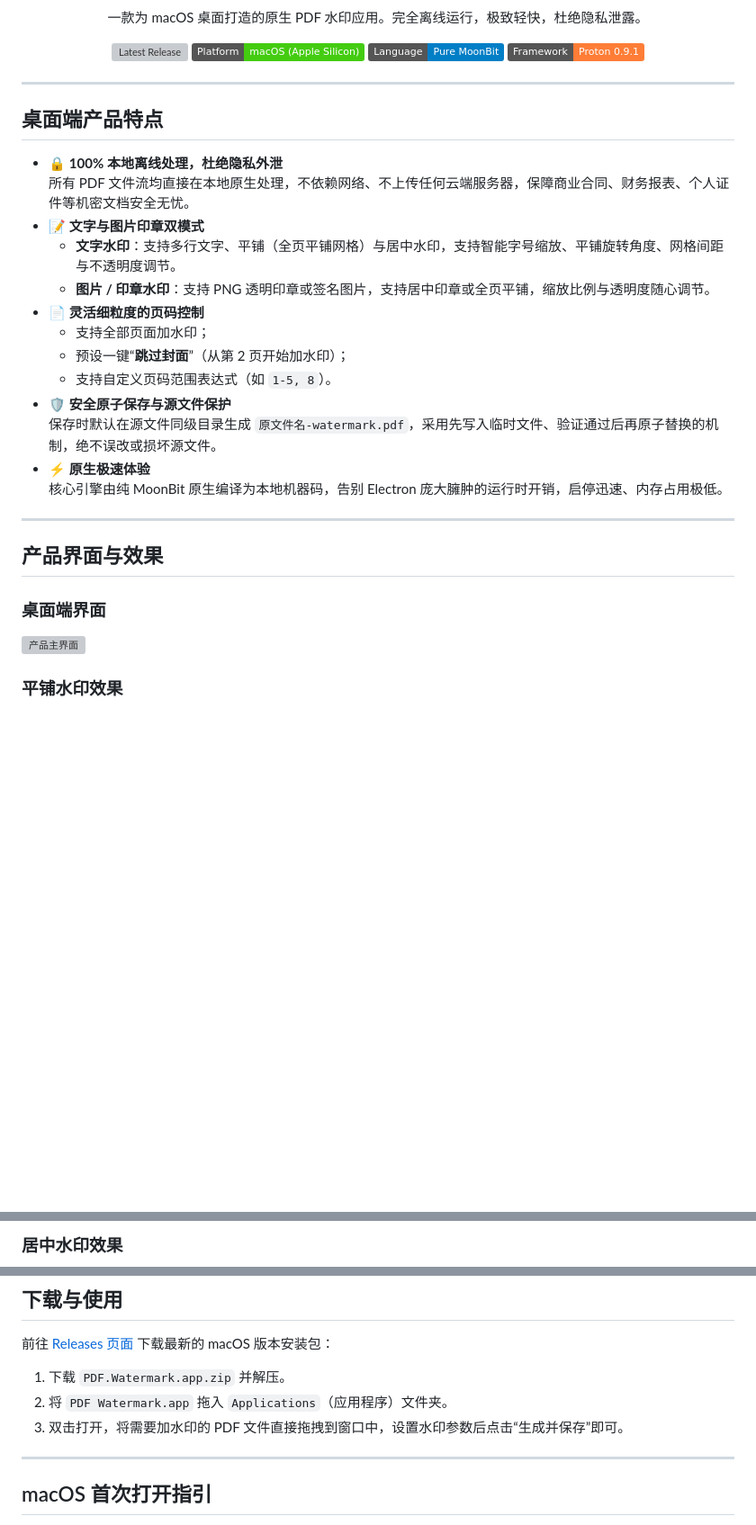
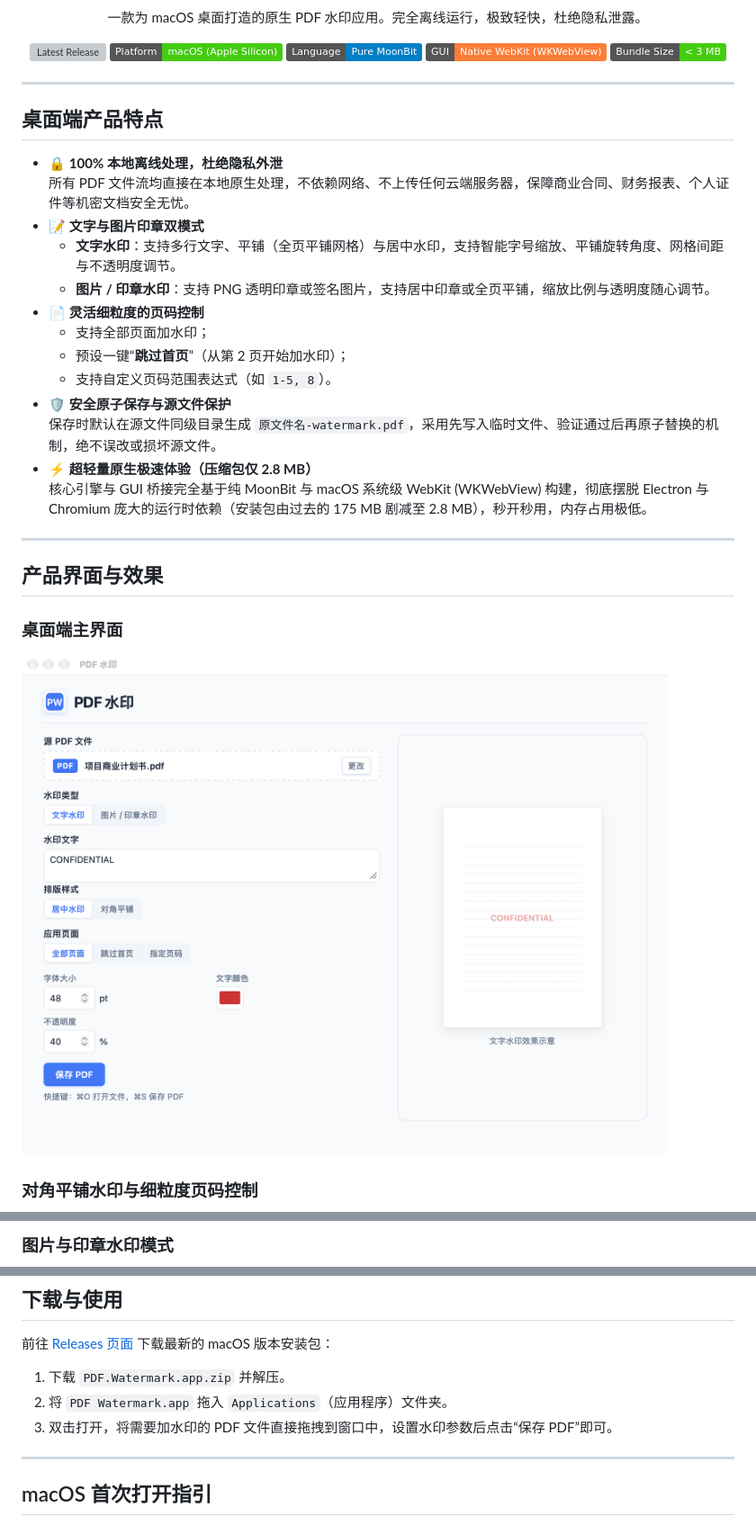
Before and after one commit to devops-guide/pdf-watermark, a Markdown page: README.MD, 3 parts joined by grey strips. Shown at 90% size. GitHub-like rendering; pictures changed too: docs/screenshots/app-main.png (added); badges without logos; blank space fills up the shorter version; grey boxes are pictures that could not be loaded.

```diff
--- a/README.MD
+++ b/README.MD
@@ -12,7 +12,8 @@
   <a href="https://github.com/devops-guide/pdf-watermark/releases"><img src="https://img.shields.io/github/v/release/devops-guide/pdf-watermark?color=4177F6&label=Release" alt="Latest Release"></a>
   <img src="https://img.shields.io/badge/Platform-macOS%20(Apple%20Silicon)-brightgreen" alt="Platform">
   <img src="https://img.shields.io/badge/Language-Pure%20MoonBit-blue" alt="Pure MoonBit">
-  <img src="https://img.shields.io/badge/Framework-Proton%200.9.1-orange" alt="Proton">
+  <img src="https://img.shields.io/badge/GUI-Native%20WebKit%20(WKWebView)-orange" alt="WebKit">
+  <img src="https://img.shields.io/badge/Bundle%20Size-%3C%203%20MB-success" alt="Bundle Size">
 </p>
 
 ---
@@ -26,20 +27,20 @@
   - **图片 / 印章水印**：支持 PNG 透明印章或签名图片，支持居中印章或全页平铺，缩放比例与透明度随心调节。
 - 📄 **灵活细粒度的页码控制**
   - 支持全部页面加水印；
-  - 预设一键“**跳过封面**”（从第 2 页开始加水印）；
+  - 预设一键“**跳过首页**”（从第 2 页开始加水印）；
   - 支持自定义页码范围表达式（如 `1-5, 8`）。
 - 🛡️ **安全原子保存与源文件保护**
   保存时默认在源文件同级目录生成 `原文件名-watermark.pdf`，采用先写入临时文件、验证通过后再原子替换的机制，绝不误改或损坏源文件。
-- ⚡ **原生极速体验**
-  核心引擎由纯 MoonBit 原生编译为本地机器码，告别 Electron 庞大臃肿的运行时开销，启停迅速、内存占用极低。
+- ⚡ **超轻量原生极速体验（压缩包仅 2.8 MB）**
+  核心引擎与 GUI 桥接完全基于纯 MoonBit 与 macOS 系统级 WebKit (WKWebView) 构建，彻底摆脱 Electron 与 Chromium 庞大的运行时依赖（安装包由过去的 175 MB 剧减至 2.8 MB），秒开秒用，内存占用极低。
 
 ---
 
 ## 产品界面与效果
 
-### 桌面端界面
+### 桌面端主界面
 
-![产品主界面](https://tva1.sinaimg.cn/large/008vxvgGly1h7r7f6zvawj318g0rswgh.jpg)
+![桌面端主界面](docs/screenshots/app-main.png)
 
-### 平铺水印效果
+### 对角平铺水印与细粒度页码控制
 
@@ -47,3 +48,3 @@
 
-### 居中水印效果
+### 图片与印章水印模式
 
@@ -57,7 +58,7 @@
 
 1. 下载 `PDF.Watermark.app.zip` 并解压。
 2. 将 `PDF Watermark.app` 拖入 `Applications`（应用程序）文件夹。
-3. 双击打开，将需要加水印的 PDF 文件直接拖拽到窗口中，设置水印参数后点击“生成并保存”即可。
+3. 双击打开，将需要加水印的 PDF 文件直接拖拽到窗口中，设置水印参数后点击“保存 PDF”即可。
 
 ---
 
```
Also changed, not shown: other parts of README.MD (+6 -13 lines), AGENTS.md (+7 -8 lines), docs/screenshots/app-diagonal.png (added), docs/screenshots/app-image.png (added), 10 other files.
